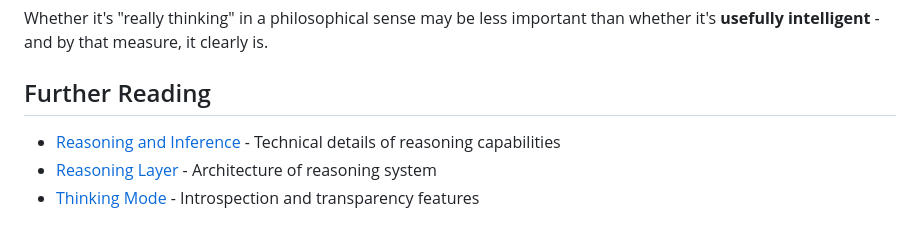
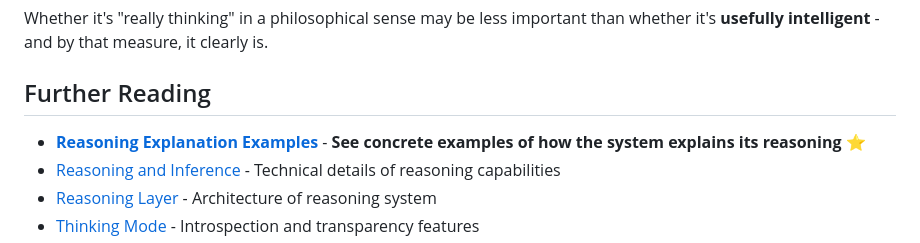
Before and after one commit to stevef1uk/artificial_mind, a Markdown page: docs/IS_IT_REALLY_THINKING.md, the part around the change. Rendered like a GitHub page.

```diff
--- a/docs/IS_IT_REALLY_THINKING.md
+++ b/docs/IS_IT_REALLY_THINKING.md
@@ -215,6 +215,7 @@ Whether it's "really thinking" in a philosophical sense may be less important th
 
 ## Further Reading
 
+- **[Reasoning Explanation Examples](REASONING_EXPLANATION_EXAMPLES.md)** - **See concrete examples of how the system explains its reasoning** ⭐
 - [Reasoning and Inference](REASONING_AND_INFERENCE.md) - Technical details of reasoning capabilities
 - [Reasoning Layer](REASONING_LAYER.md) - Architecture of reasoning system
 - [Thinking Mode](THINKING_MODE_README.md) - Introspection and transparency features
```
Also changed, not shown: docs/REASONING_EXPLANATION_EXAMPLES.md (added, +463 -0 lines).
